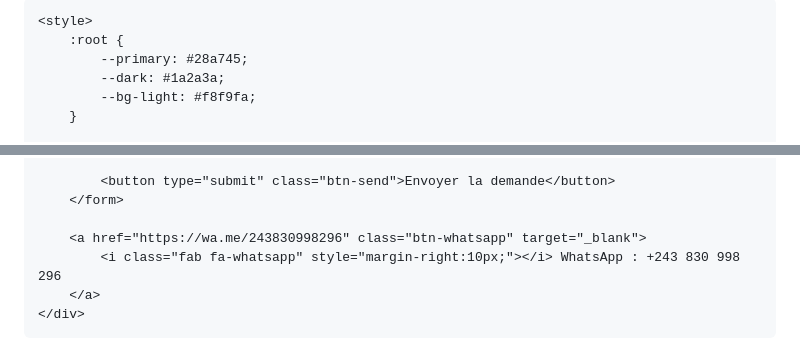
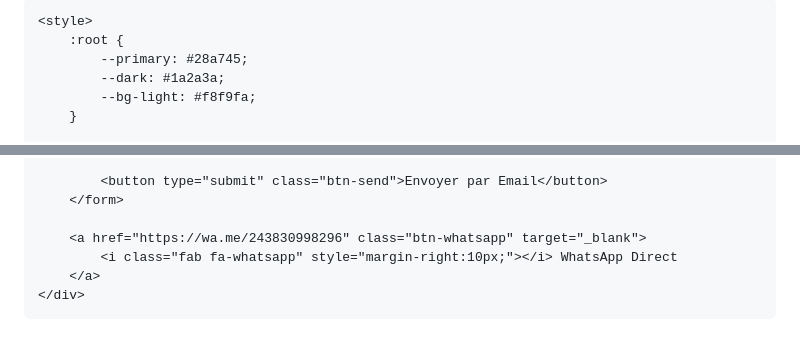
Before and after one commit to olivierbobijules75-wq/OLI, a Markdown page: README.md, 2 parts joined by grey strips. Drawn GitHub-style.

```diff
--- a/README.md
+++ b/README.md
@@ -2,8 +2,8 @@
 <head>
     <meta charset="UTF-8">
     <meta name="viewport" content="width=device-width, initial-scale=1.0">
-    <title>Solutions Énergétiques & Services Techniques</title>
-    <link href="https://fonts.googleapis.com/css2?family=Inter:wght@400;600;700&display=swap" rel="stylesheet">
+    <title>OLI'energie - Solutions Énergétiques & Services</title>
+    <link href="https://fonts.googleapis.com/css2?family=Inter:wght@400;600;700;800&display=swap" rel="stylesheet">
     <link rel="stylesheet" href="https://cdnjs.cloudflare.com/ajax/libs/font-awesome/6.0.0/css/all.min.css">
 
     <style>
@@ -250,8 +223,8 @@
 
-            <button type="submit" class="btn-send">Envoyer la demande</button>
+            <button type="submit" class="btn-send">Envoyer par Email</button>
         </form>
 
         <a href="https://wa.me/243830998296" class="btn-whatsapp" target="_blank">
-            <i class="fab fa-whatsapp" style="margin-right:10px;"></i> WhatsApp : +243 830 998 296
+            <i class="fab fa-whatsapp" style="margin-right:10px;"></i> WhatsApp Direct
         </a>
     </div>
```
Also changed, not shown: other parts of README.md (+104 -128 lines).
